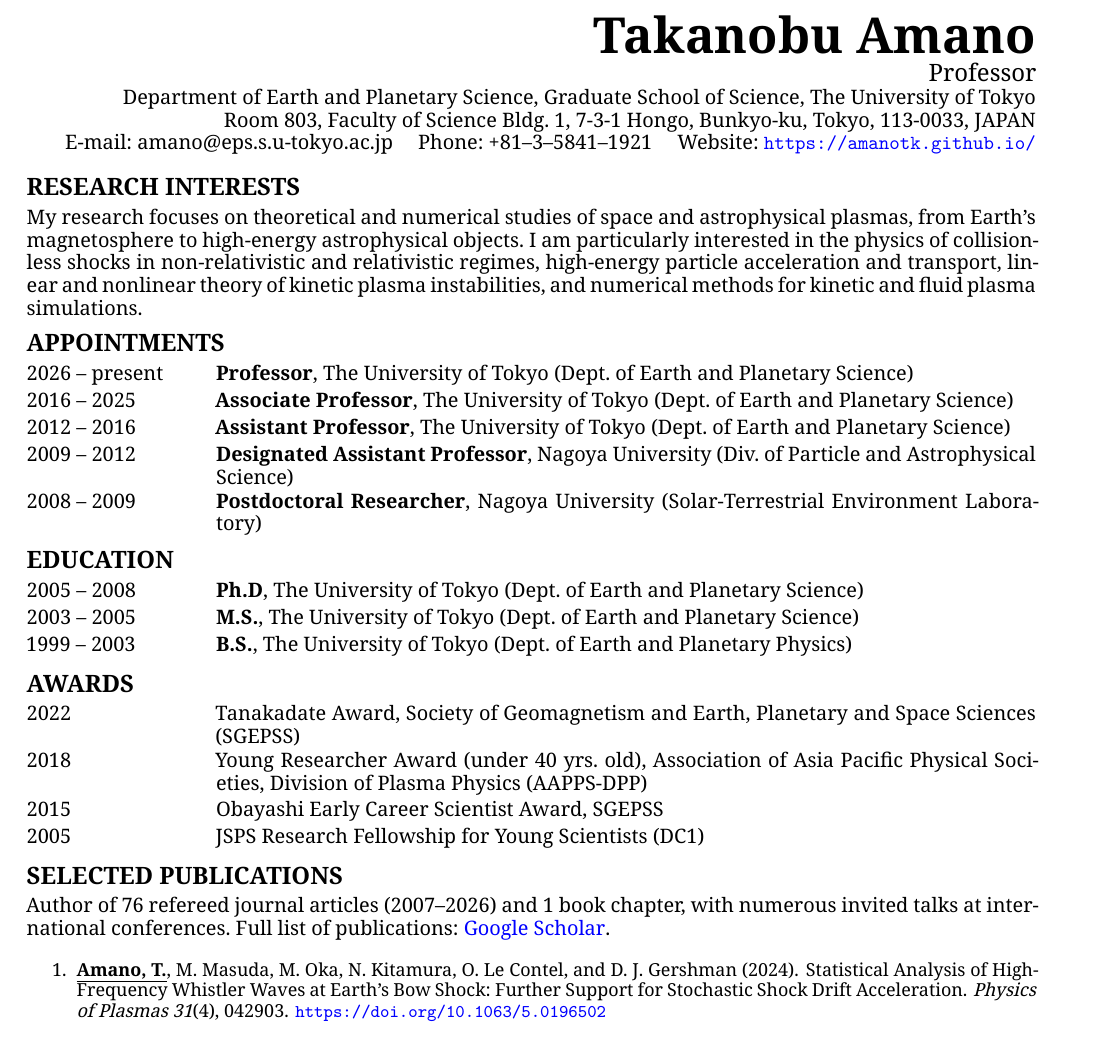
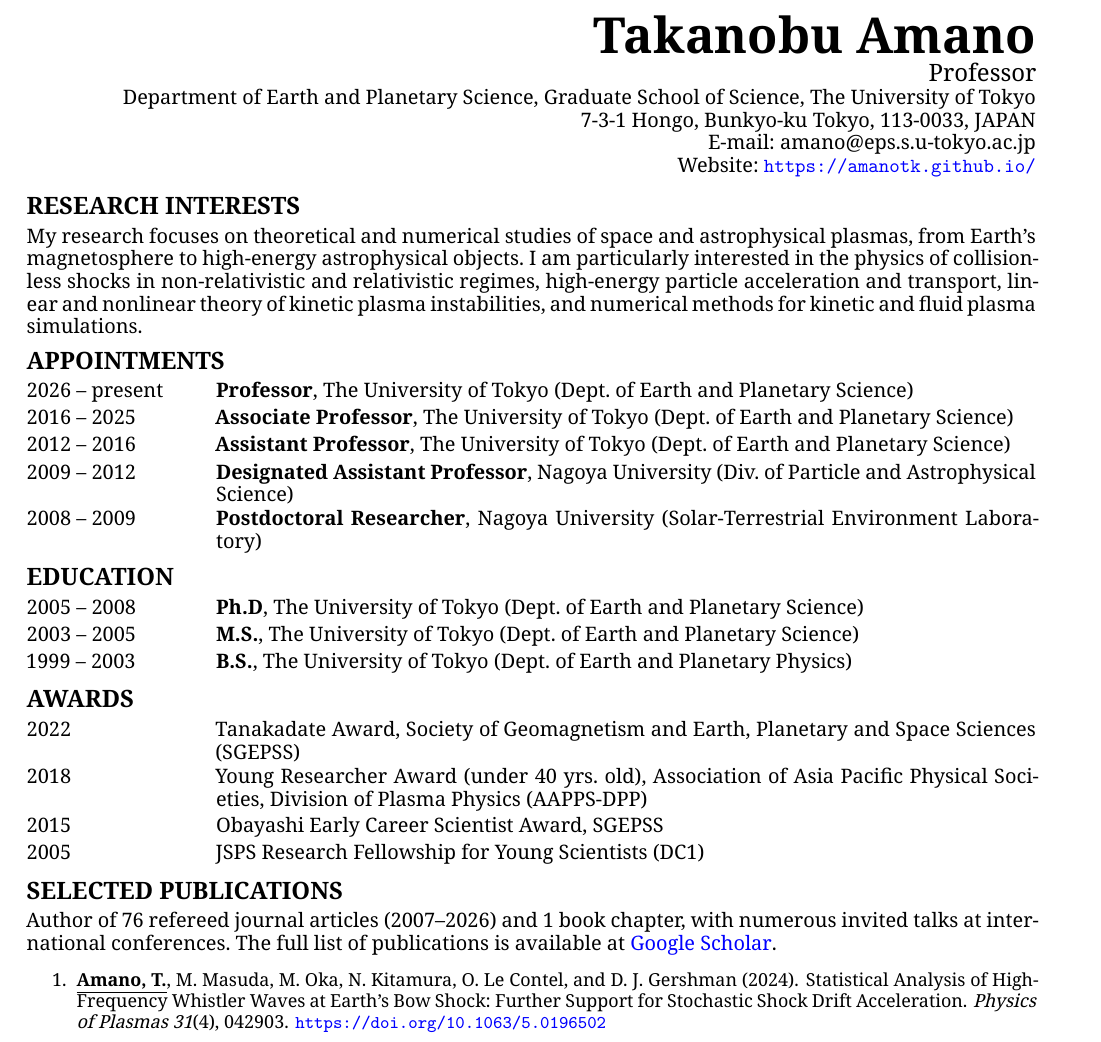
Before and after one commit to amanotk/amanotk.github.io, a LaTeX CV (CV/CV-Amano-onepage.tex): part of the page, cut so that both start at the same text. Compiled offline with XeLaTeX.

Commit message:
Simplify contact info and wording in one-page CV

```diff
--- a/CV/CV-Amano-onepage.tex
+++ b/CV/CV-Amano-onepage.tex
@@ -65,8 +65,9 @@
 	{\Huge \textbf{Takanobu Amano}}\\[0.3em]
 	{\large Professor}\\
 	Department of Earth and Planetary Science, Graduate School of Science, The University of Tokyo\\
-	Room 803, Faculty of Science Bldg. 1, 7-3-1 Hongo, Bunkyo-ku, Tokyo, 113-0033, JAPAN\\
-	E-mail: amano@eps.s.u-tokyo.ac.jp \quad Phone: +81--3--5841--1921 \quad Website: \url{https://amanotk.github.io/}
+	7-3-1 Hongo, Bunkyo-ku Tokyo, 113-0033, JAPAN\\
+	E-mail: amano@eps.s.u-tokyo.ac.jp\\
+	Website: \url{https://amanotk.github.io/}
 \end{flushright}
 
 %%% Research Interests
@@ -96,7 +97,7 @@ My research focuses on theoretical and numerical studies of space and astrophysi
 
 %%% Publications
 \NewPart{Selected Publications}
-Author of 76 refereed journal articles (2007--2026) and 1 book chapter, with numerous invited talks at international conferences. Full list of publications: \href{https://scholar.google.co.jp/citations?hl=ja&user=o23rFB8AAAAJ&view_op=list_works&sortby=pubdate}{Google Scholar}.
+Author of 76 refereed journal articles (2007--2026) and 1 book chapter, with numerous invited talks at international conferences. The full list of publications is available at \href{https://scholar.google.co.jp/citations?hl=ja&user=o23rFB8AAAAJ&view_op=list_works&sortby=pubdate}{Google Scholar}.
 \bibliographystyle{chicago-custom}
 \nobibliography{publication}
 \begin{enumerate}\small
```
